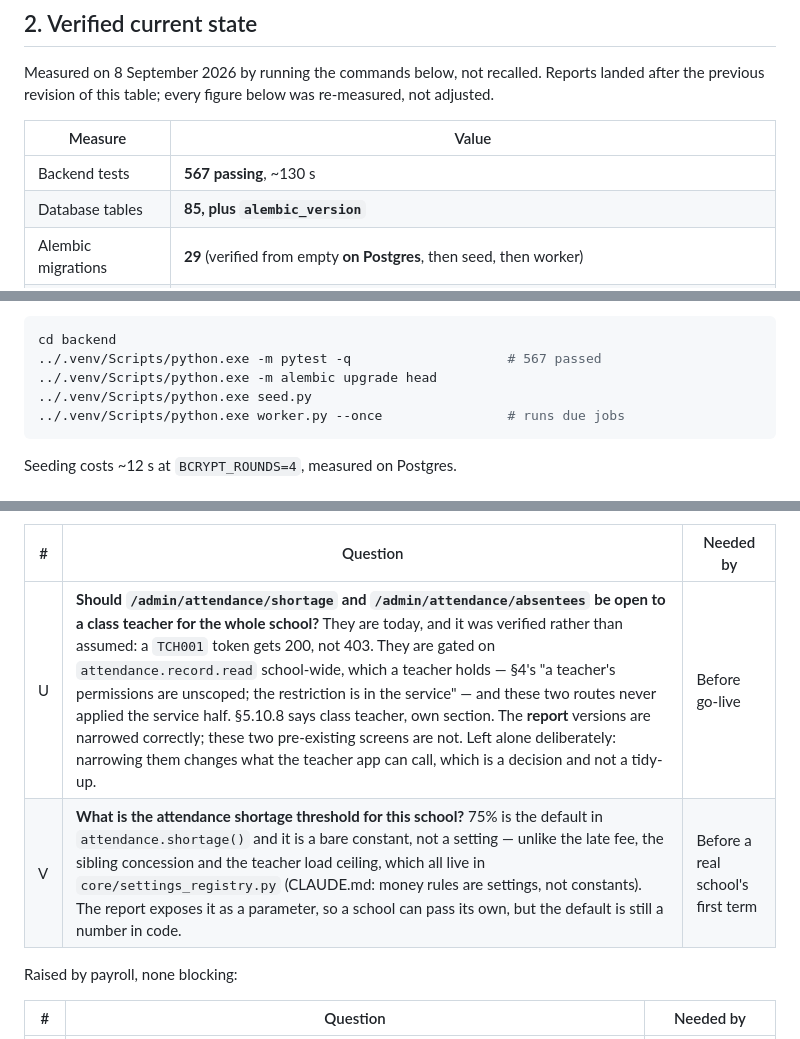
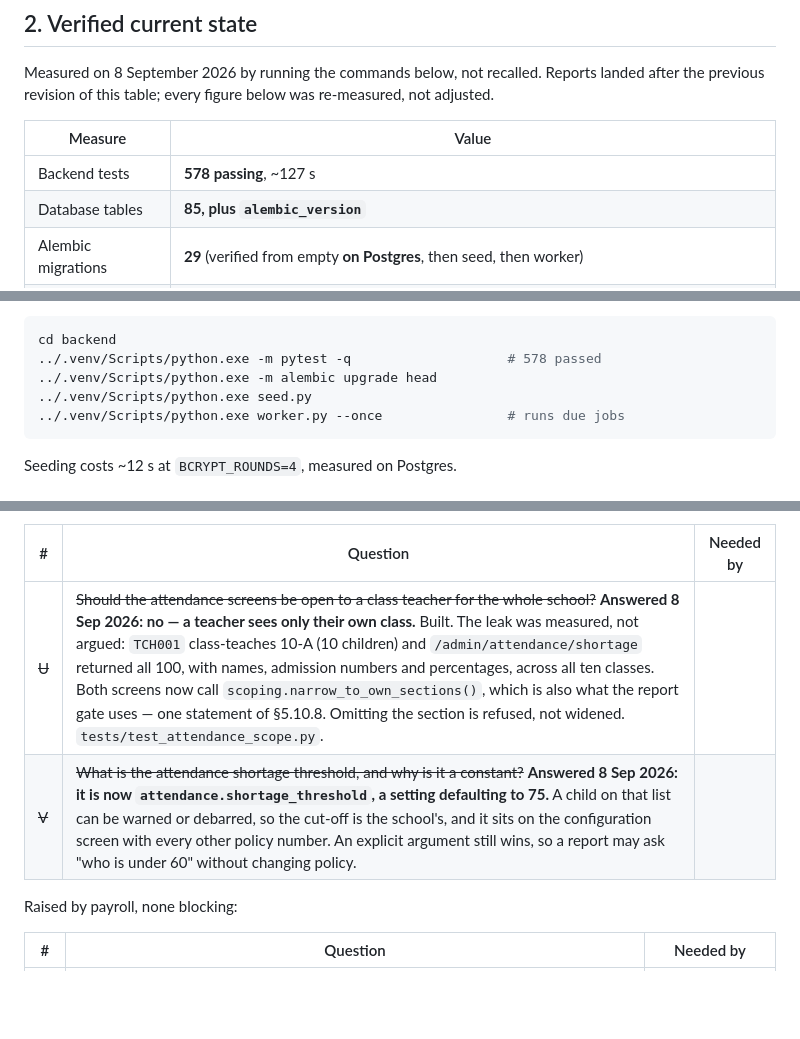
Before and after one commit to shivansh2277/School-management-system, a Markdown page: HANDOFF.md, 3 parts joined by grey strips. Drawn GitHub-style; blank space fills up the shorter version.

````diff
--- a/HANDOFF.md
+++ b/HANDOFF.md
@@ -48,7 +48,7 @@ was re-measured, not adjusted.
 
 | Measure | Value |
 |---|---|
-| Backend tests | **567 passing**, ~130 s |
+| Backend tests | **578 passing**, ~127 s |
 | Database tables | **85, plus `alembic_version`** |
 | Alembic migrations | **29** (verified from empty **on Postgres**, then seed, then worker) |
 | API surface | **214 paths, 263 operations** |
@@ -99,7 +99,7 @@ was re-measured, not adjusted.
 
 ```bash
 cd backend
-../.venv/Scripts/python.exe -m pytest -q                    # 567 passed
+../.venv/Scripts/python.exe -m pytest -q                    # 578 passed
 ../.venv/Scripts/python.exe -m alembic upgrade head
 ../.venv/Scripts/python.exe seed.py
 ../.venv/Scripts/python.exe worker.py --once                # runs due jobs
@@ -1124,8 +1124,8 @@ Raised by reports, none blocking:
 
 | # | Question | Needed by |
 |---|---|---|
-| U | **Should `/admin/attendance/shortage` and `/admin/attendance/absentees` be open to a class teacher for the whole school?** They are today, and it was verified rather than assumed: a `TCH001` token gets 200, not 403. They are gated on `attendance.record.read` school-wide, which a teacher holds — §4's "a teacher's permissions are unscoped; the restriction is in the service" — and these two routes never applied the service half. §5.10.8 says class teacher, own section. The **report** versions are narrowed correctly; these two pre-existing screens are not. Left alone deliberately: narrowing them changes what the teacher app can call, which is a decision and not a tidy-up. | Before go-live |
-| V | **What is the attendance shortage threshold for this school?** 75% is the default in `attendance.shortage()` and it is a bare constant, not a setting — unlike the late fee, the sibling concession and the teacher load ceiling, which all live in `core/settings_registry.py` (CLAUDE.md: money rules are settings, not constants). The report exposes it as a parameter, so a school can pass its own, but the default is still a number in code. | Before a real school's first term |
+| ~~U~~ | ~~Should the attendance screens be open to a class teacher for the whole school?~~ **Answered 8 Sep 2026: no — a teacher sees only their own class.** Built. The leak was measured, not argued: `TCH001` class-teaches 10-A (10 children) and `/admin/attendance/shortage` returned all 100, with names, admission numbers and percentages, across all ten classes. Both screens now call `scoping.narrow_to_own_sections()`, which is also what the report gate uses — one statement of §5.10.8. Omitting the section is refused, not widened. `tests/test_attendance_scope.py`. |
+| ~~V~~ | ~~What is the attendance shortage threshold, and why is it a constant?~~ **Answered 8 Sep 2026: it is now `attendance.shortage_threshold`, a setting defaulting to 75.** A child on that list can be warned or debarred, so the cut-off is the school's, and it sits on the configuration screen with every other policy number. An explicit argument still wins, so a report may ask "who is under 60" without changing policy. |
 
 Raised by payroll, none blocking:
 
````
Also changed, not shown: CLAUDE.md (+7 -1 lines).
